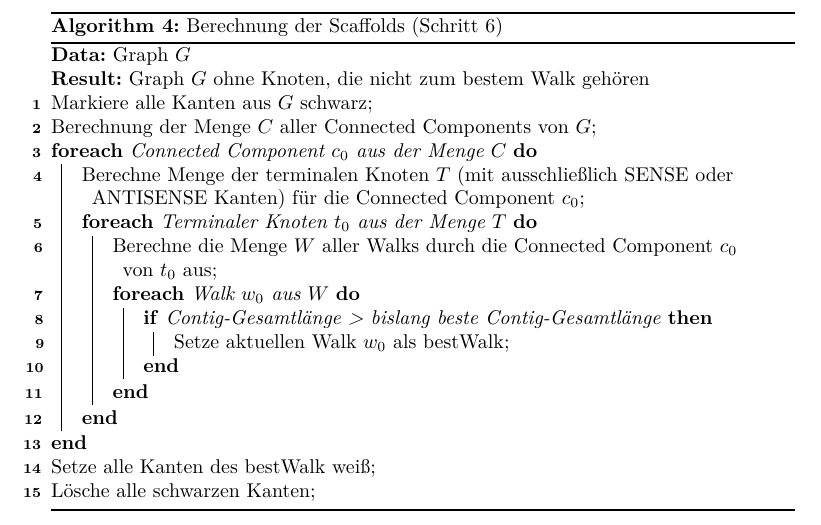
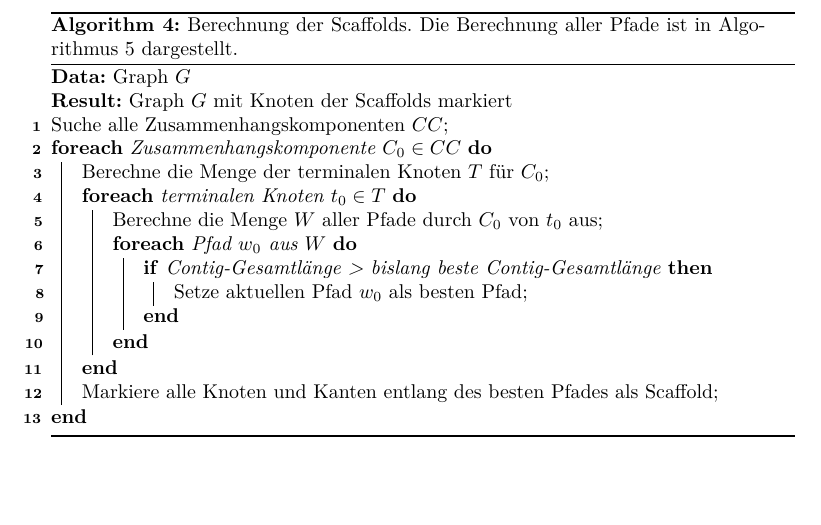
Before and after one commit to dorleosterode/gt-scaffold, a LaTeX paper (doc/ausarbeitung.tex): part of page 21 of 23, cut at the place of the change, the shorter picture padded with empty space. Compiled offline with pdfLaTeX.

Commit message:
algorithmus 4 (scaffolding) angepasst

```diff
--- a/doc/ausarbeitung.tex
+++ b/doc/ausarbeitung.tex
@@ -881,25 +881,22 @@ wird. \todo{gehört dieser Abschnitt evtl in die Diskussion?}
 \begin{algorithm}[H]
   \SetAlgoLined
   \KwData{Graph $G$}
-  \KwResult{Graph $G$ ohne Knoten, die nicht zum bestem Walk gehören}
-  Markiere alle Kanten aus $G$ schwarz\;
-  Berechnung der Menge $C$ aller Connected Components von $G$\;
-  \ForEach{Connected Component $c_0$ aus der Menge $C$}{
-    Berechne Menge der terminalen Knoten $T$ (mit ausschließlich SENSE
-    oder ANTISENSE Kanten) für die Connected Component $c_0$\;
-    \ForEach{Terminaler Knoten $t_0$ aus der Menge $T$}{
-      Berechne die Menge $W$ aller Walks durch die Connected
-      Component $c_0$ von $t_0$ aus\;
-      \ForEach{Walk $w_0$ aus $W$}{
+  \KwResult{Graph $G$ mit Knoten der Scaffolds markiert}
+  Suche alle Zusammenhangskomponenten $CC$\;
+  \ForEach{Zusammenhangskomponente $C_0\in CC$}{
+    Berechne die Menge der terminalen Knoten $T$ für $C_0$\;
+    \ForEach{terminalen Knoten $t_0  \in T$}{
+      Berechne die Menge $W$ aller Pfade durch $C_0$ von $t_0$ aus\;
+      \ForEach{Pfad $w_0$ aus $W$}{
         \If{Contig-Gesamtlänge > bislang beste Contig-Gesamtlänge}{
-          Setze aktuellen Walk $w_0$ als bestWalk\;
+          Setze aktuellen Pfad $w_0$ als besten Pfad\;
         }
       }
     }
+    Markiere alle Knoten und Kanten entlang des besten Pfades als Scaffold\;
   }
-  Setze alle Kanten des bestWalk weiß\;
-  Lösche alle schwarzen Kanten\;
-  \caption{\label{alg: Scaffold}Berechnung der Scaffolds (Schritt 6)}
+  \caption{\label{alg: Scaffold}Berechnung der Scaffolds. Die
+    Berechnung aller Pfade ist in Algorithmus \ref{alg: Pfade} dargestellt.}
 \end{algorithm}
 
 \begin{algorithm}[H]
```
Also changed, not shown: doc/ausarbeitung.tex (2 more changed lines).
